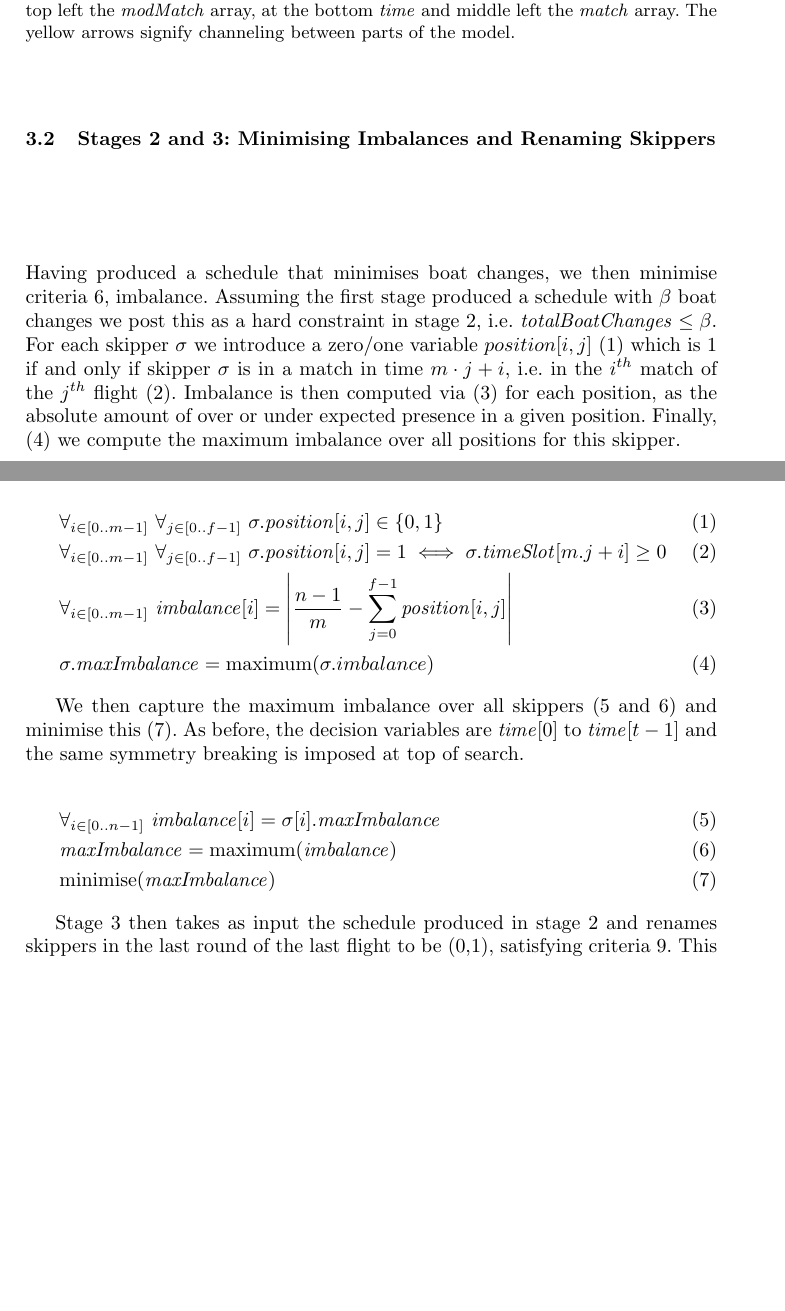
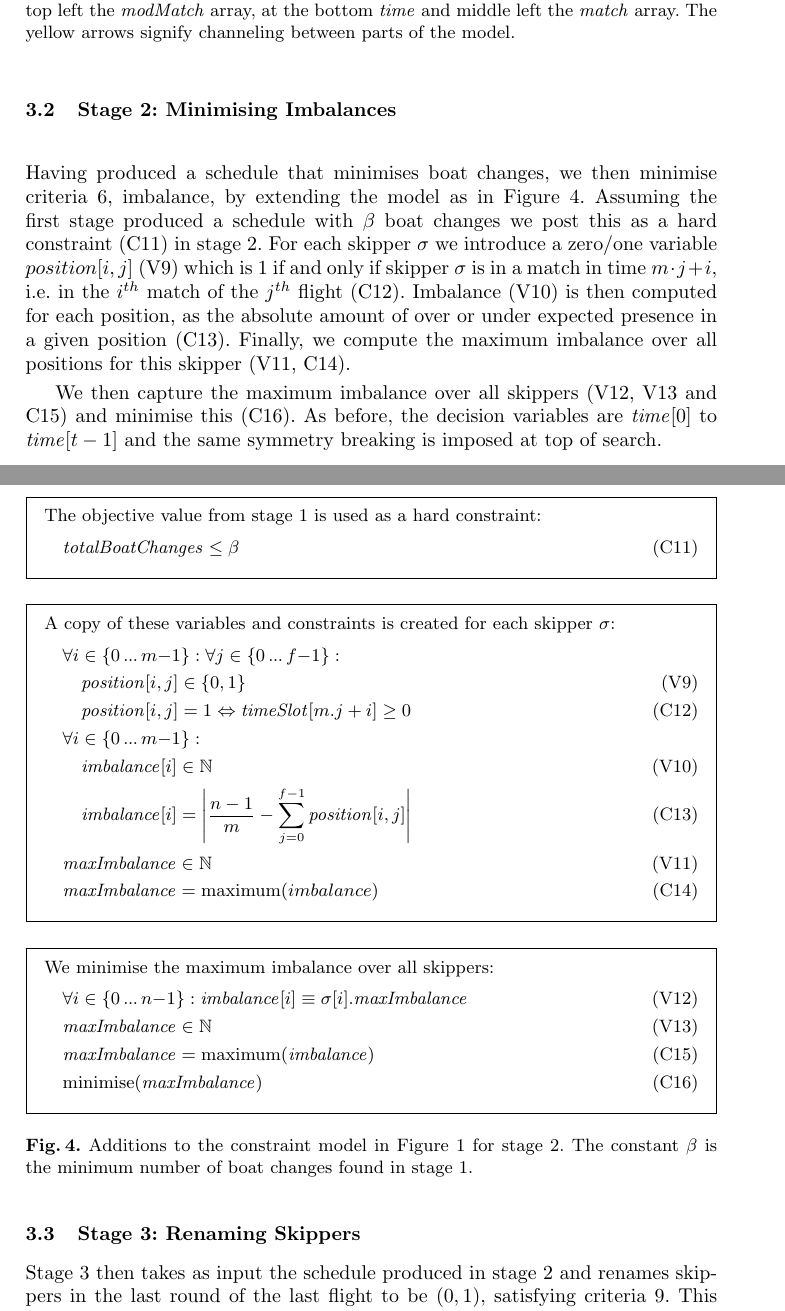
Before and after one commit to ciaranm/cp2015-boats-paper, a LaTeX paper (paper.tex): two parts of pages 7 and 8 of 10, joined at a grey line, cut so that both start at the same text, the shorter picture padded with empty space. Compiled offline with pdfLaTeX.

Commit message:
Redo stage 2 and 3 models

```diff
--- a/paper.tex
+++ b/paper.tex
@@ -488,39 +488,64 @@ channeling between parts of the model.}
 \label{schedChanges}
 \end{figure}
 
-\subsection{Stages 2 and 3: Minimising Imbalances and Renaming Skippers}
+\subsection{Stage 2: Minimising Imbalances}
 
 Having produced a schedule that minimises boat changes, we then minimise
-criteria 6, imbalance. Assuming the first stage produced a schedule with
-$\beta$ boat changes we post this as a hard constraint in stage 2, i.e.\
-$\totalBoatChanges \leq \beta$. For each skipper $\sigma$ we introduce a
-zero/one variable $position[{i,j}]$  (\ref{posA}) which is 1 if and only if
-skipper $\sigma$ is in a match in time $m \cdot j + i$, i.e.\ in the $i^{th}$ match
-of the  $j^{th}$ flight (\ref{posB}). Imbalance is then computed via
-(\ref{imbA}) for each position, as the absolute amount of over or under
-expected presence in a given position. Finally, (\ref{imbB}) we compute the
-maximum imbalance over all positions for this skipper.
+criteria 6, imbalance, by extending the model as in Figure~\ref{model:stage2}.
+Assuming the first stage produced a schedule with $\beta$ boat changes we post
+this as a hard constraint \eqref{C11} in stage 2. For each skipper $\sigma$ we
+introduce a zero/one variable $position[{i,j}]$ \eqref{V9} which is 1 if and
+only if skipper $\sigma$ is in a match in time $m \cdot j + i$, i.e.\ in the
+$i^{th}$ match of the  $j^{th}$ flight \eqref{C12}. Imbalance \eqref{V10} is then computed
+for each position, as the absolute amount of over or under
+expected presence in a given position \eqref{C13}. Finally, we compute the
+maximum imbalance over all positions for this skipper (\ref{V11}, \ref{C14}).
 
-\begin{flalign}
-    & \forall_{i\in [0..m-1]} ~ \forall_{j \in [0..f-1]} ~ \sigma.\position[{i,j}] \in \{0,1\} \label{posA} \\
-    & \forall_{i \in [0..m-1]} ~ \forall_{j \in [0..f-1]} ~ \sigma.\position[{i,j}] = 1 \iff \sigma.\timeSlot[{m.j+i}] \geq 0 \label{posB} \\
-    & \forall_{i \in [0..m-1]} ~ \imbalance[{i}] = \abs*{\frac{n-1}{m} - \sum_{j=0}^{f-1} \position[{i,j}]} \label{imbA} \\
-    & \sigma.\maxImbalance = \maximum(\sigma.imbalance)  \label{imbB}
-\end{flalign}
+\begin{figure}[tb]
+\setlength{\mathindent}{1em}
+\setlength{\abovedisplayskip}{0pt}
+\setlength{\belowdisplayskip}{0pt}
+\setlength{\abovecaptionskip}{0pt}
+\begin{framed}
+\begin{align}
+    \intertext{The objective value from stage 1 is used as a hard constraint:\smallskip}
+    & \totalBoatChanges \leq \beta \tag{C11} \label{C11}
+\end{align}
+\end{framed}\begin{framed}
+\begin{align}
+    \intertext{A copy of these variables and constraints is created for each skipper $\sigma$:\smallskip}
+    & \forall i \in \{ 0 \nldots m{-}1 \} : \forall j \in \{ 0 \nldots f{-}1 \} : \nonumber \\
+    & \hspace*{1em} \position[{i,j}] \in \{0,1\} \tag{V9} \label{V9} \\
+    & \hspace*{1em} \position[{i,j}] = 1 \Leftrightarrow \timeSlot[{m.j+i}] \geq 0 \tag{C12} \label{C12} \\
+    & \forall i \in \{ 0 \nldots m{-}1 \} : \nonumber \\
+    & \hspace*{1em} \imbalance[{i}] \in \mathbb{N} \label{V10} \tag{V10} \\
+    & \hspace*{1em} \imbalance[{i}] = \abs*{\frac{n-1}{m} - \sum_{j=0}^{f-1} \position[{i,j}]} \label{C13} \tag{C13} \\
+    & \maxImbalance \in \mathbb{N} \label{V11} \tag{V11} \\
+    & \maxImbalance = \maximum(imbalance) \label{C14} \tag{C14}
+\end{align}
+\end{framed}\begin{framed}
+\begin{align}
+    \intertext{We minimise the maximum imbalance over all skippers:\smallskip}
+    & \forall i \in \{ 0 \nldots n{-}1 \} : \imbalance[{i}] \equiv \sigma[{i}].\maxImbalance \label{V12} \tag{V12} \\
+    & \maxImbalance \in \mathbb{N} \label{V13} \tag{V13} \\
+    & \maxImbalance = \maximum(\imbalance) \label{C15} \tag{C15} \\
+    & \minimise(\maxImbalance) \label{C16} \tag{C16}
+\end{align}
+\end{framed}
+\caption{Additions to the constraint model in Figure~\ref{model:stage1} for
+stage 2. The constant $\beta$ is the minimum number of boat changes found in
+stage 1.}\label{model:stage2}
+\end{figure}
 
-We then capture the maximum imbalance over all skippers (\ref{balAllA} and
-\ref{balAllB}) and minimise this (\ref{balAllC}). As before, the decision
-variables are $\timeVar[{0}]$ to $\timeVar[{t-1}]$ and the same symmetry
-breaking is imposed at top of search.
+We then capture the maximum imbalance over all skippers (\ref{V12}, \ref{V13}
+and \ref{C15}) and minimise this \eqref{C16}. As before, the decision variables
+are $\timeVar[{0}]$ to $\timeVar[{t-1}]$ and the same symmetry breaking is
+imposed at top of search.
 
-\begin{flalign}
-    & \forall_{i \in [0..n-1]} ~ \imbalance[{i}] = \sigma[{i}].\maxImbalance \label{balAllA} \\
-& \maxImbalance = \maximum(\imbalance) \label{balAllB} \\
-& \minimise(\maxImbalance) \label{balAllC}
-\end{flalign}
+\subsection{Stage 3: Renaming Skippers}
 
 Stage 3 then takes as input the schedule produced in stage 2 and renames
-skippers in the last round of the last flight to be (0,1), satisfying criteria
+skippers in the last round of the last flight to be $(0,1)$, satisfying criteria
 9. This is a simple linear process. The schedule produced for 7 skippers and 6
 boats is shown in Table~\ref{tab2}.
 
```
